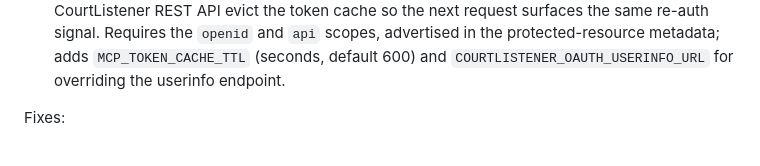
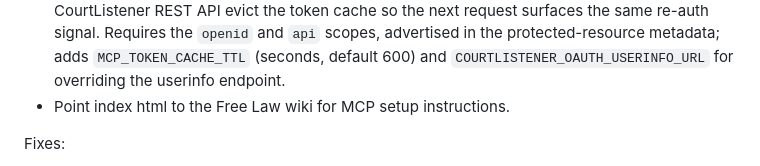
Before and after one commit to freelawproject/courtlistener-api-client, a Markdown page: CHANGES.md, the part around the change. Rendered like a GitHub page.

Commit message:
docs(changes): update change log

```diff
--- a/CHANGES.md
+++ b/CHANGES.md
@@ -32,6 +32,7 @@ Changes:
 - Force use of single worker per pod in production.
 - Switch MCP server to stateless HTTP. Session-scoped tool state (query pagination, citation analysis jobs) is now stored in Redis under per-user keys derived from an HMAC of the API token, so any worker can serve any request. Adds `MCP_SECRET_KEY` for the HMAC key.
 - Verify MCP OAuth tokens against CourtListener's OIDC userinfo endpoint instead of passing them through unchecked, and namespace Redis session state by a stable hash of the resolved `sub` claim rather than the raw access token. Pagination and citation-analysis state now survive access-token rotation, and revoked or invalid tokens produce a proper HTTP 401 with `WWW-Authenticate` so MCP clients re-run OAuth automatically. Downstream 401s from the CourtListener REST API evict the token cache so the next request surfaces the same re-auth signal. Requires the `openid` and `api` scopes, advertised in the protected-resource metadata; adds `MCP_TOKEN_CACHE_TTL` (seconds, default 600) and `COURTLISTENER_OAUTH_USERINFO_URL` for overriding the userinfo endpoint.
+- Point index html to the Free Law wiki for MCP setup instructions.
 
 Fixes:
 - Fix JSON serialization of dates and datetimes in MCP tools.
```
